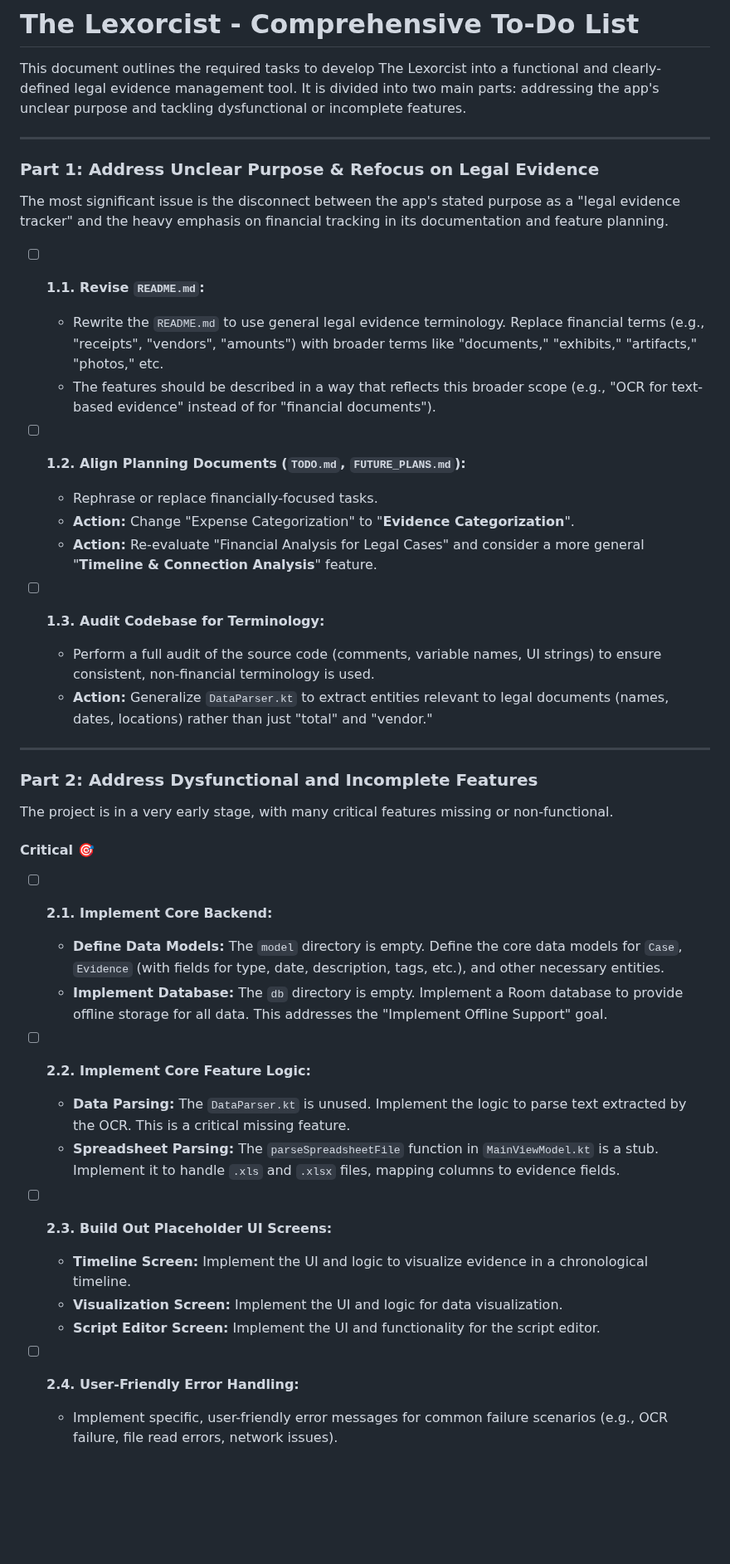
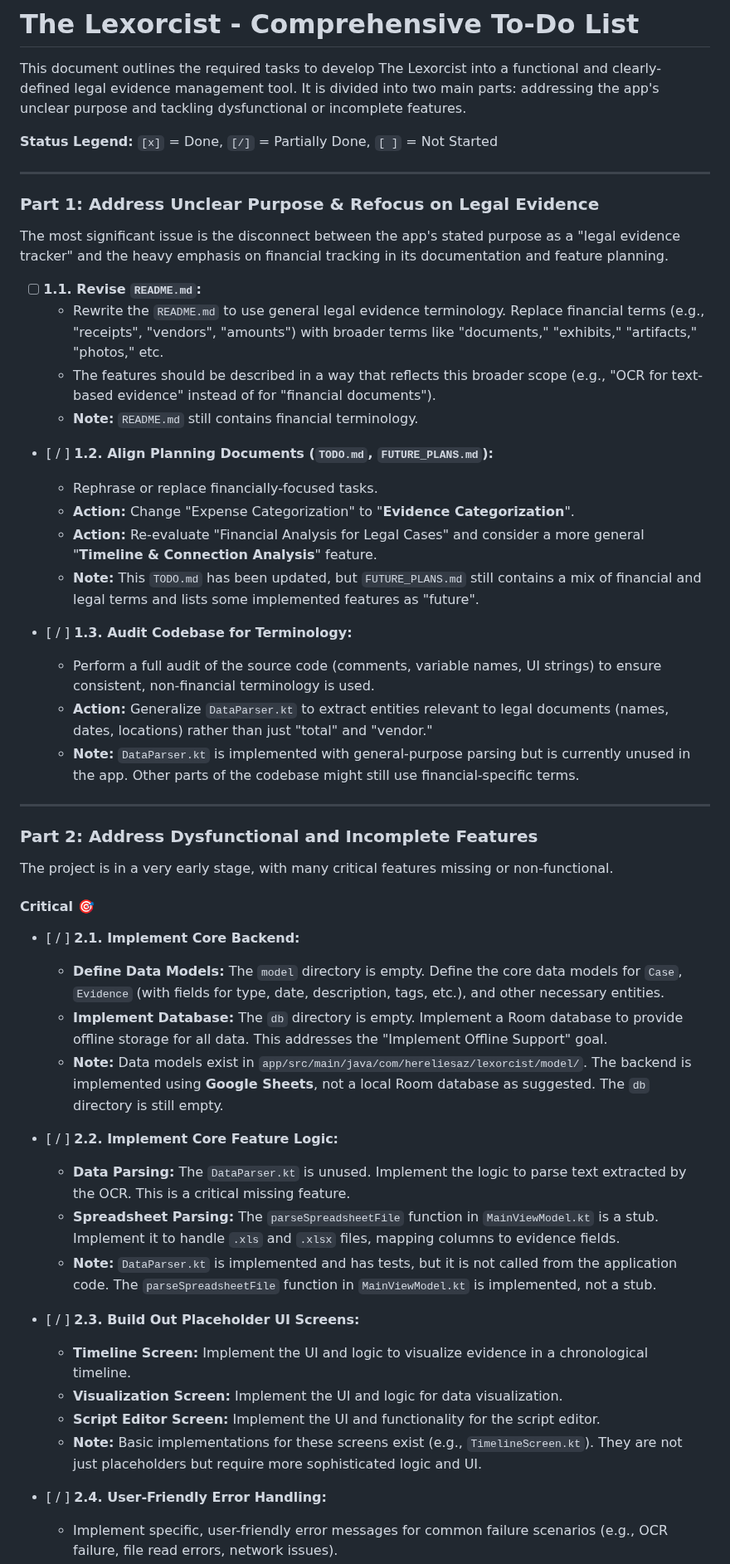
Before and after one commit to HereLiesAz/TheLexorcist, a Markdown page: TODO.md, the part around one of its changes. Shown at 83% size. Rendered like a GitHub page; blank space fills up the shorter version.

Commit message:
Update TODO.md to reflect the current state of the project. This includes marking partially completed tasks, correcting inaccurate statements about the codebase (e.g., backend implementation, existence of data models and tests), and adding notes to clarify the status of each item.

```diff
--- a/TODO.md
+++ b/TODO.md
@@ -1,6 +1,8 @@
 # The Lexorcist - Comprehensive To-Do List
 
 This document outlines the required tasks to develop The Lexorcist into a functional and clearly-defined legal evidence management tool. It is divided into two main parts: addressing the app's unclear purpose and tackling dysfunctional or incomplete features.
+
+**Status Legend:** `[x]` = Done, `[/]` = Partially Done, `[ ]` = Not Started
 
 ---
 
@@ -11,15 +13,18 @@ The most significant issue is the disconnect between the app's stated purpose as
 - [ ] **1.1. Revise `README.md`:**
     - Rewrite the `README.md` to use general legal evidence terminology. Replace financial terms (e.g., "receipts", "vendors", "amounts") with broader terms like "documents," "exhibits," "artifacts," "photos," etc.
     - The features should be described in a way that reflects this broader scope (e.g., "OCR for text-based evidence" instead of for "financial documents").
+    - **Note:** `README.md` still contains financial terminology.
 
-- [ ] **1.2. Align Planning Documents (`TODO.md`, `FUTURE_PLANS.md`):**
+- [ / ] **1.2. Align Planning Documents (`TODO.md`, `FUTURE_PLANS.md`):**
     - Rephrase or replace financially-focused tasks.
     - **Action:** Change "Expense Categorization" to "**Evidence Categorization**".
     - **Action:** Re-evaluate "Financial Analysis for Legal Cases" and consider a more general "**Timeline & Connection Analysis**" feature.
+    - **Note:** This `TODO.md` has been updated, but `FUTURE_PLANS.md` still contains a mix of financial and legal terms and lists some implemented features as "future".
 
-- [ ] **1.3. Audit Codebase for Terminology:**
+- [ / ] **1.3. Audit Codebase for Terminology:**
     - Perform a full audit of the source code (comments, variable names, UI strings) to ensure consistent, non-financial terminology is used.
     - **Action:** Generalize `DataParser.kt` to extract entities relevant to legal documents (names, dates, locations) rather than just "total" and "vendor."
+    - **Note:** `DataParser.kt` is implemented with general-purpose parsing but is currently unused in the app. Other parts of the codebase might still use financial-specific terms.
 
 ---
 
@@ -29,18 +34,21 @@ The project is in a very early stage, with many critical features missing or non
 
 #### **Critical 🎯**
 
-- [ ] **2.1. Implement Core Backend:**
+- [ / ] **2.1. Implement Core Backend:**
     - **Define Data Models:** The `model` directory is empty. Define the core data models for `Case`, `Evidence` (with fields for type, date, description, tags, etc.), and other necessary entities.
     - **Implement Database:** The `db` directory is empty. Implement a Room database to provide offline storage for all data. This addresses the "Implement Offline Support" goal.
+    - **Note:** Data models exist in `app/src/main/java/com/hereliesaz/lexorcist/model/`. The backend is implemented using **Google Sheets**, not a local Room database as suggested. The `db` directory is still empty.
 
-- [ ] **2.2. Implement Core Feature Logic:**
+- [ / ] **2.2. Implement Core Feature Logic:**
     - **Data Parsing:** The `DataParser.kt` is unused. Implement the logic to parse text extracted by the OCR. This is a critical missing feature.
     - **Spreadsheet Parsing:** The `parseSpreadsheetFile` function in `MainViewModel.kt` is a stub. Implement it to handle `.xls` and `.xlsx` files, mapping columns to evidence fields.
+    - **Note:** `DataParser.kt` is implemented and has tests, but it is not called from the application code. The `parseSpreadsheetFile` function in `MainViewModel.kt` is implemented, not a stub.
 
-- [ ] **2.3. Build Out Placeholder UI Screens:**
+- [ / ] **2.3. Build Out Placeholder UI Screens:**
     - **Timeline Screen:** Implement the UI and logic to visualize evidence in a chronological timeline.
     - **Visualization Screen:** Implement the UI and logic for data visualization.
     - **Script Editor Screen:** Implement the UI and functionality for the script editor.
+    - **Note:** Basic implementations for these screens exist (e.g., `TimelineScreen.kt`). They are not just placeholders but require more sophisticated logic and UI.
 
-- [ ] **2.4. User-Friendly Error Handling:**
+- [ / ] **2.4. User-Friendly Error Handling:**
     - Implement specific, user-friendly error messages for common failure scenarios (e.g., OCR failure, file read errors, network issues).
```
Also changed, not shown: other parts of TODO.md (+9 -3 lines).
